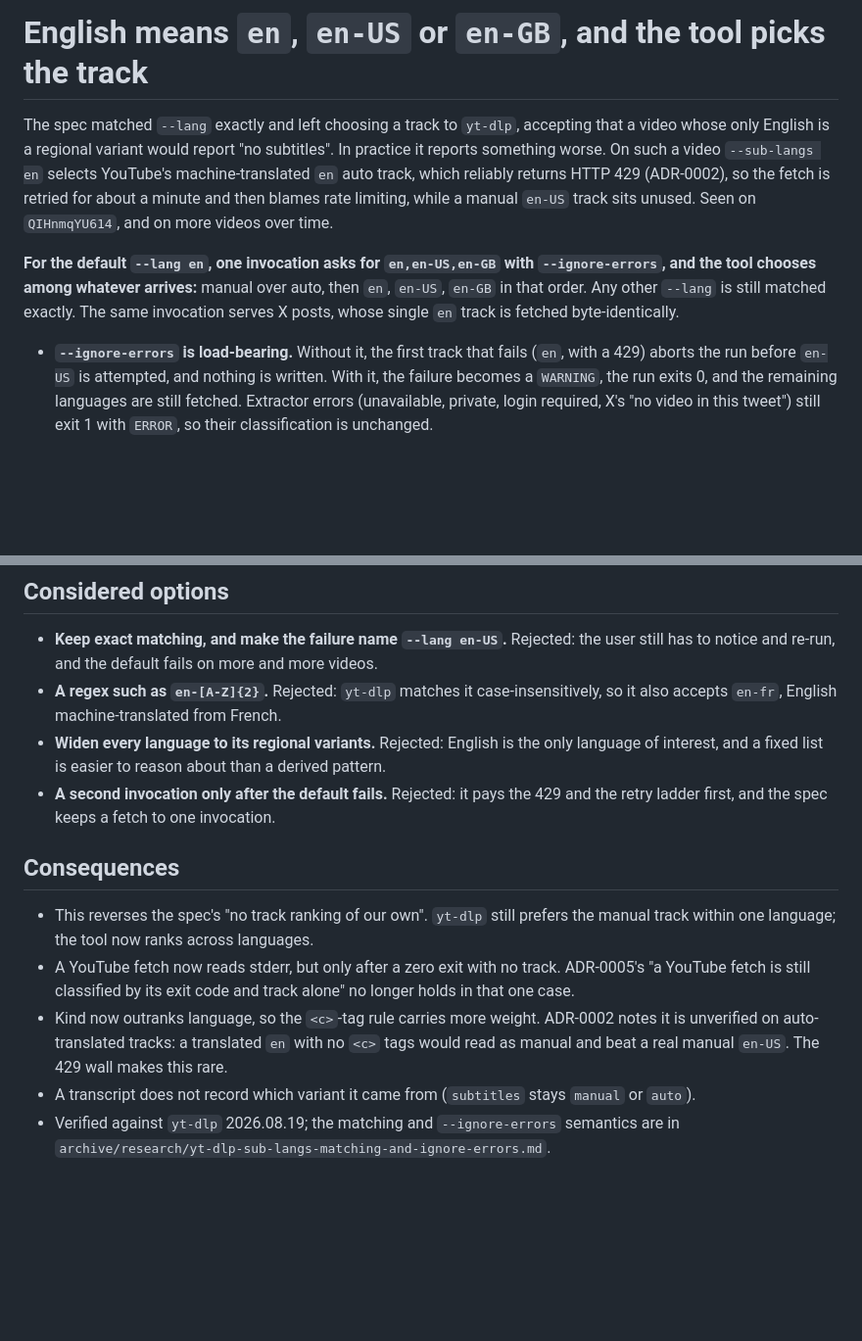
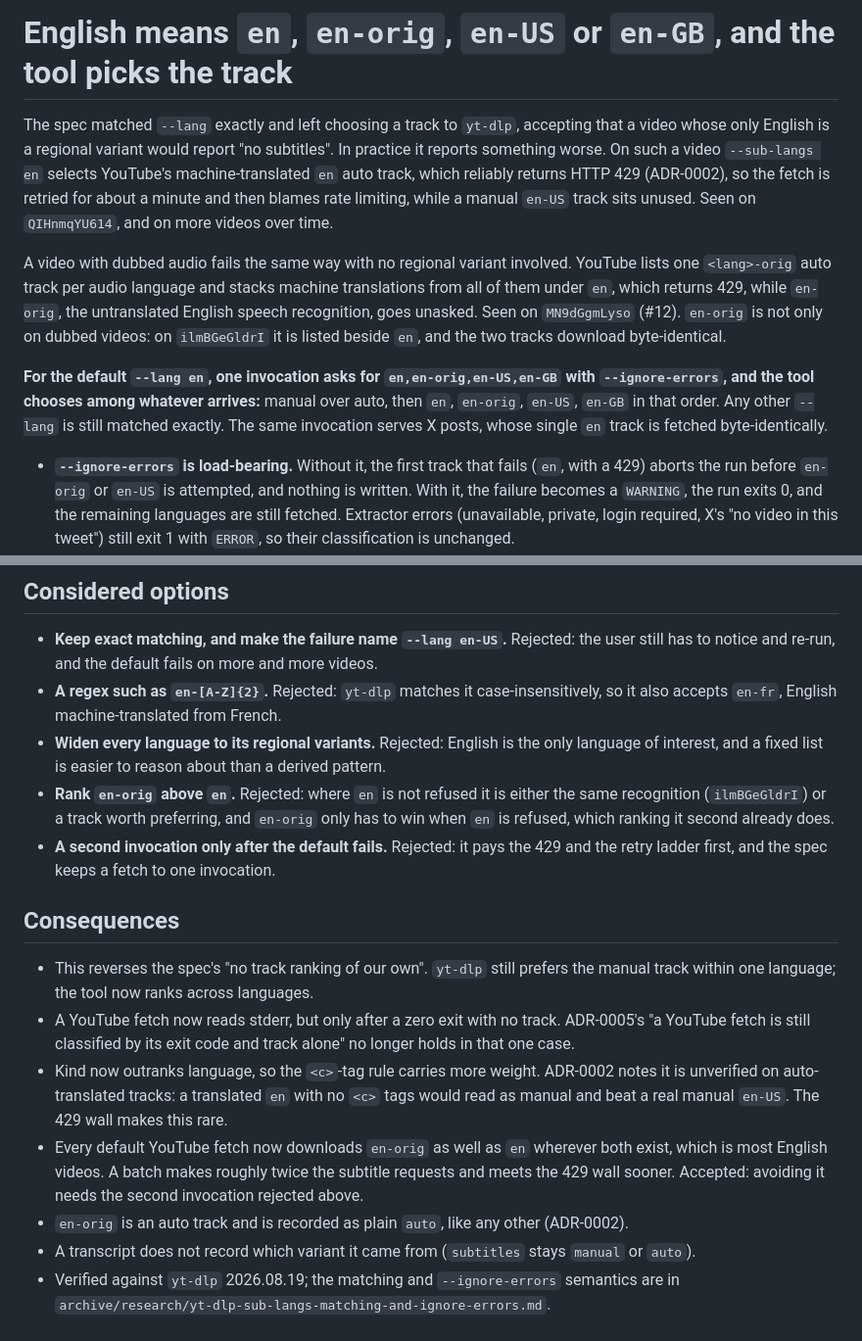
Before and after one commit to gcapnias/yt-transcript, a Markdown page: docs/adr/0006-english-means-en-en-us-or-en-gb.md, 2 parts joined by grey strips. Shown at 98% size. GitHub-like rendering; blank space fills up the shorter version.

Commit message:
docs: decide that the default English also accepts en-orig
Records the domain decision for #12. On dubbed videos the stacked,
translated `en` returns 429 while the untranslated `en-orig` goes unasked,
so the fetch is blamed on rate limiting. ADR-0006 now accepts `en-orig`,
ranked right after `en`, and accepts the cost of one extra subtitle
download on most English videos. The glossary's Subtitle track and
Regional variant entries follow.

Co-Authored-By: Claude Opus 5.5 <noreply@anthropic.com>

```diff
--- a/docs/adr/0006-english-means-en-en-us-or-en-gb.md
+++ b/docs/adr/0006-english-means-en-en-us-or-en-gb.md
@@ -1,4 +1,4 @@
-# English means `en`, `en-US` or `en-GB`, and the tool picks the track
+# English means `en`, `en-orig`, `en-US` or `en-GB`, and the tool picks the track
 
 The spec matched `--lang` exactly and left choosing a track to `yt-dlp`, accepting that a video
 whose only English is a regional variant would report "no subtitles". In practice it reports
@@ -7,13 +7,19 @@ track, which reliably returns HTTP 429 (ADR-0002), so the fetch is retried for a
 then blames rate limiting, while a manual `en-US` track sits unused. Seen on `QIHnmqYU614`, and on
 more videos over time.
 
-**For the default `--lang en`, one invocation asks for `en,en-US,en-GB` with `--ignore-errors`,
-and the tool chooses among whatever arrives:** manual over auto, then `en`, `en-US`, `en-GB` in
-that order. Any other `--lang` is still matched exactly. The same invocation serves X posts, whose
+A video with dubbed audio fails the same way with no regional variant involved. YouTube lists one
+`<lang>-orig` auto track per audio language and stacks machine translations from all of them under
+`en`, which returns 429, while `en-orig`, the untranslated English speech recognition, goes unasked.
+Seen on `MN9dGgmLyso` (#12). `en-orig` is not only on dubbed videos: on `ilmBGeGldrI` it is listed
+beside `en`, and the two tracks download byte-identical.
+
+**For the default `--lang en`, one invocation asks for `en,en-orig,en-US,en-GB` with
+`--ignore-errors`, and the tool chooses among whatever arrives:** manual over auto, then `en`,
+`en-orig`, `en-US`, `en-GB` in that order. Any other `--lang` is still matched exactly. The same invocation serves X posts, whose
 single `en` track is fetched byte-identically.
 
 - **`--ignore-errors` is load-bearing.** Without it, the first track that fails (`en`, with a 429)
-  aborts the run before `en-US` is attempted, and nothing is written. With it, the failure becomes
+  aborts the run before `en-orig` or `en-US` is attempted, and nothing is written. With it, the failure becomes
   a `WARNING`, the run exits 0, and the remaining languages are still fetched. Extractor errors
   (unavailable, private, login required, X's "no video in this tweet") still exit 1 with `ERROR`,
   so their classification is unchanged.
@@ -31,6 +37,9 @@ single `en` track is fetched byte-identically.
   accepts `en-fr`, English machine-translated from French.
 - **Widen every language to its regional variants.** Rejected: English is the only language of
   interest, and a fixed list is easier to reason about than a derived pattern.
+- **Rank `en-orig` above `en`.** Rejected: where `en` is not refused it is either the same
+  recognition (`ilmBGeGldrI`) or a track worth preferring, and `en-orig` only has to win when `en`
+  is refused, which ranking it second already does.
 - **A second invocation only after the default fails.** Rejected: it pays the 429 and the retry
   ladder first, and the spec keeps a fetch to one invocation.
 
@@ -43,6 +52,10 @@ single `en` track is fetched byte-identically.
 - Kind now outranks language, so the `<c>`-tag rule carries more weight. ADR-0002 notes it is
   unverified on auto-translated tracks: a translated `en` with no `<c>` tags would read as manual
   and beat a real manual `en-US`. The 429 wall makes this rare.
+- Every default YouTube fetch now downloads `en-orig` as well as `en` wherever both exist, which is
+  most English videos. A batch makes roughly twice the subtitle requests and meets the 429 wall
+  sooner. Accepted: avoiding it needs the second invocation rejected above.
+- `en-orig` is an auto track and is recorded as plain `auto`, like any other (ADR-0002).
 - A transcript does not record which variant it came from (`subtitles` stays `manual` or `auto`).
 - Verified against `yt-dlp` 2026.08.19; the matching and `--ignore-errors` semantics are in
   `archive/research/yt-dlp-sub-langs-matching-and-ignore-errors.md`.
```
Also changed, not shown: GLOSSARY.md (+2 -2 lines).
